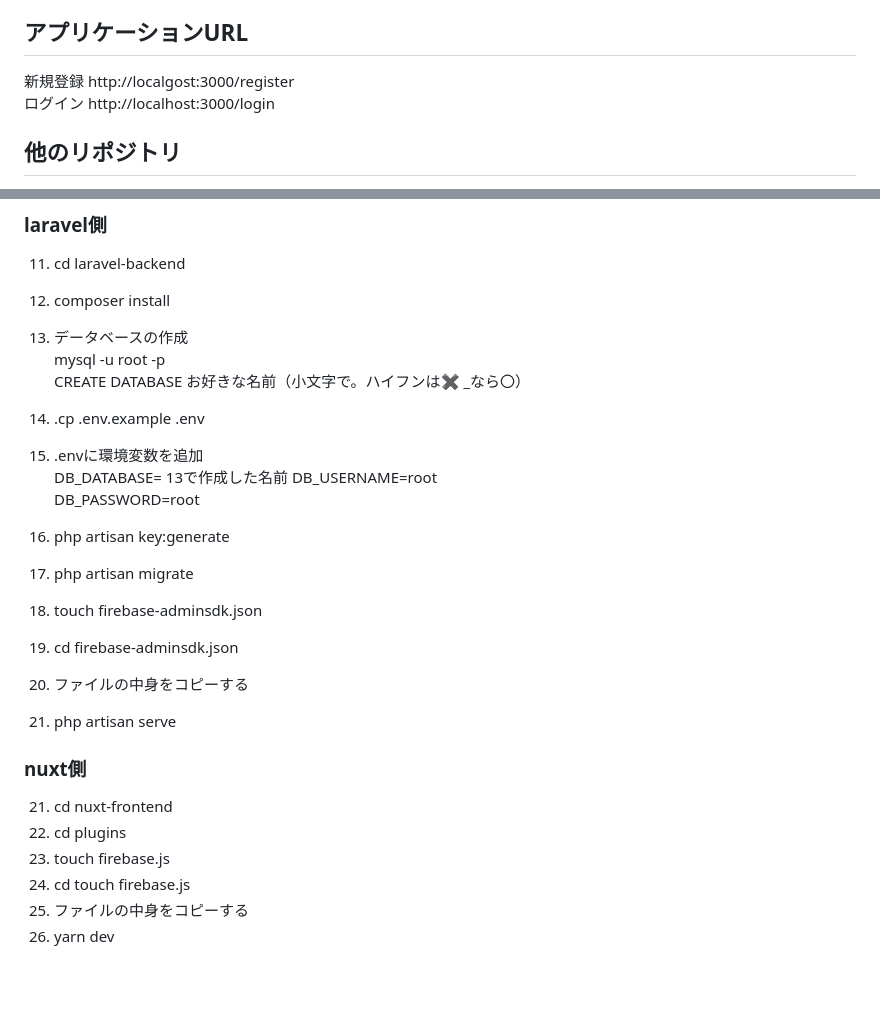
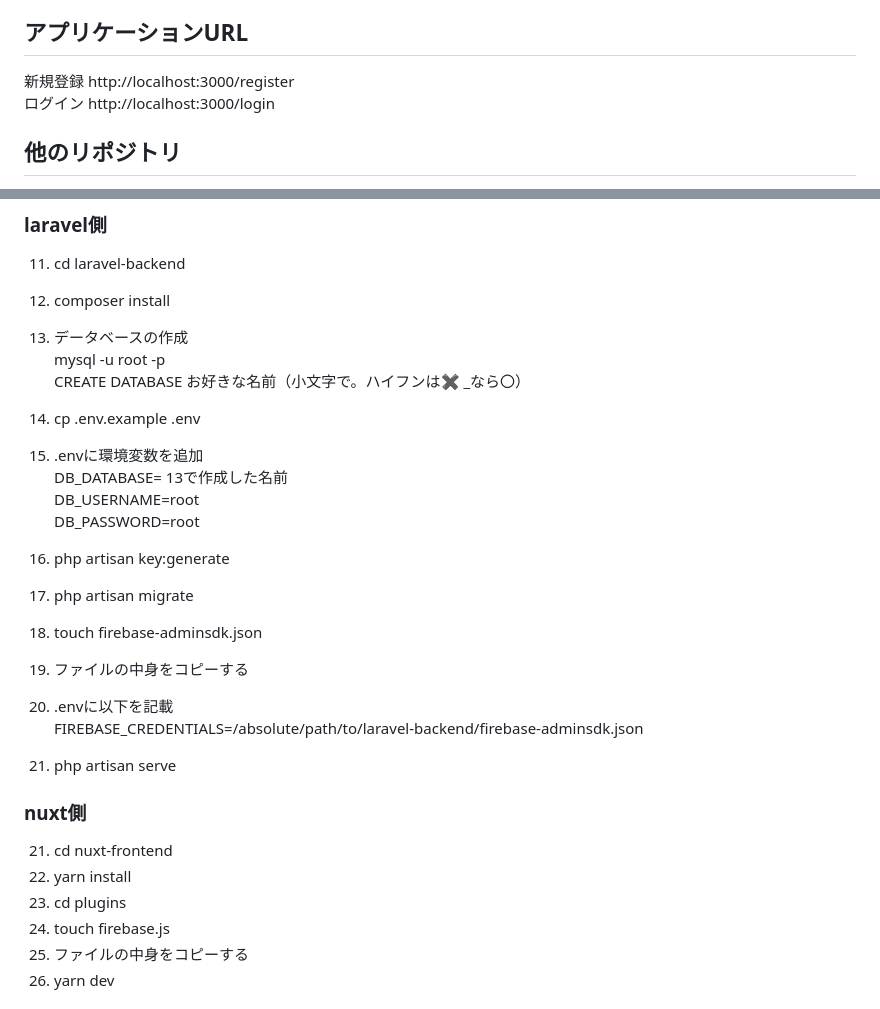
Before and after one commit to yuriko52-star/20250708_ishiguro, a Markdown page: README.md, 2 parts joined by grey strips. Drawn GitHub-style; blank space fills up the shorter version.

Commit message:
READMEの修正

```diff
--- a/README.md
+++ b/README.md
@@ -8,7 +8,7 @@
 slackのコミュニティで発信し、反応をいただくことに快感を覚えたこともあり、ちょっとしたつぶやきで
 簡単にコミュニケーションできないかとこのアプリを作成してみました。
 ## アプリケーションURL
- 新規登録  http://localgost:3000/register
+ 新規登録  http://localhost:3000/register
  ログイン  http://localhost:3000/login
 
 
@@ -55,23 +55,25 @@ slackのコミュニティで発信し、反応をいただくことに快感を
     mysql -u root -p
     CREATE DATABASE  お好きな名前（小文字で。ハイフンは✖ _なら〇）
 
-14. .cp .env.example .env
+14. cp .env.example .env
 15. .envに環境変数を追加
     DB_DATABASE= 13で作成した名前
     DB_USERNAME=root
     DB_PASSWORD=root
-15. php artisan key:generate
-16. php artisan migrate
-17. touch firebase-adminsdk.json
-18. cd firebase-adminsdk.json
+16. php artisan key:generate
+17. php artisan migrate
+18. touch firebase-adminsdk.json
+
 19. ファイルの中身をコピーする
-20. php artisan serve
+20. .envに以下を記載
+    FIREBASE_CREDENTIALS=/absolute/path/to/laravel-backend/firebase-adminsdk.json
+21. php artisan serve
 
 ### nuxt側
 21. cd nuxt-frontend
-22. cd plugins
-23. touch firebase.js
-24. cd touch firebase.js
+22. yarn install
+23. cd plugins
+24. touch firebase.js
 25. ファイルの中身をコピーする
 26. yarn dev
 
```
